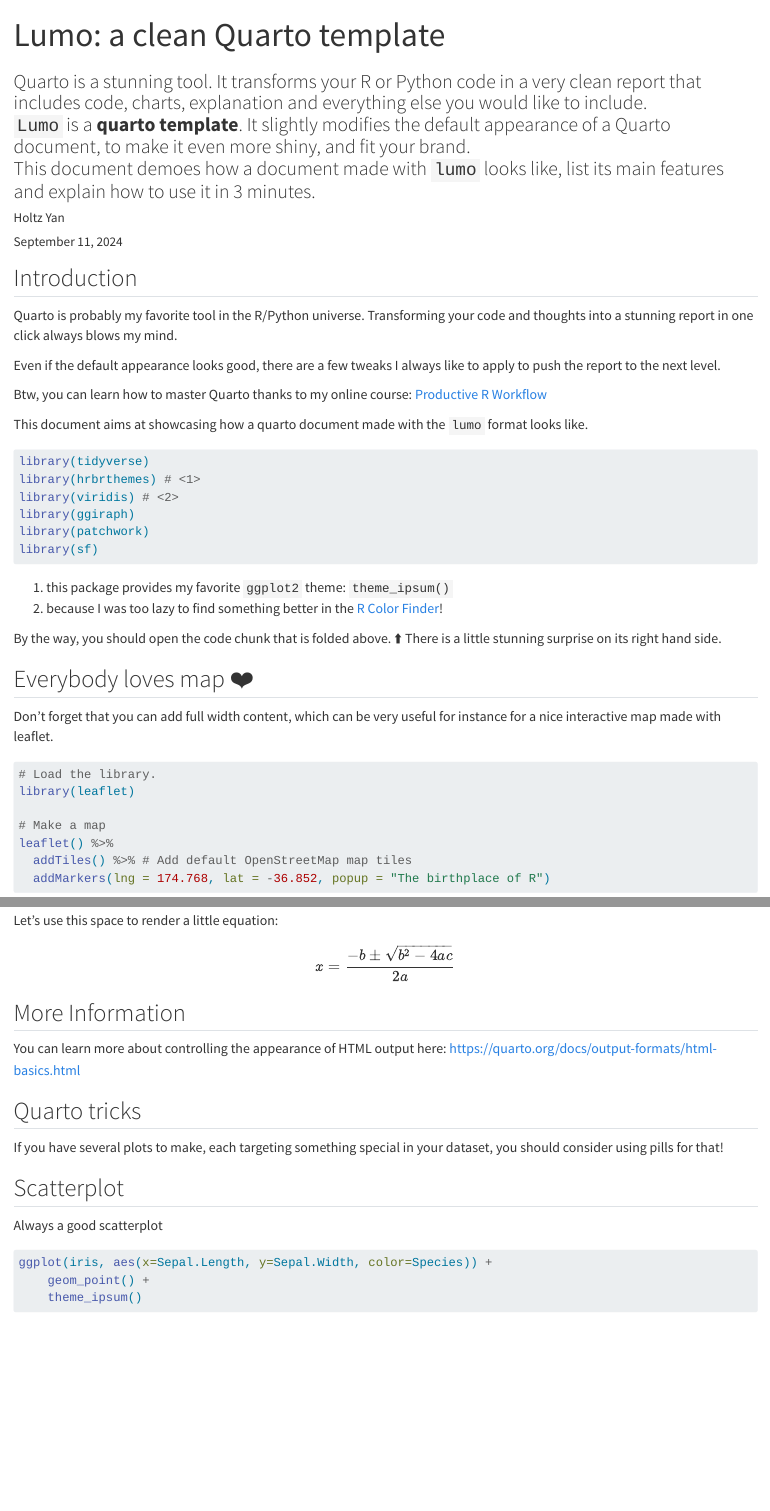
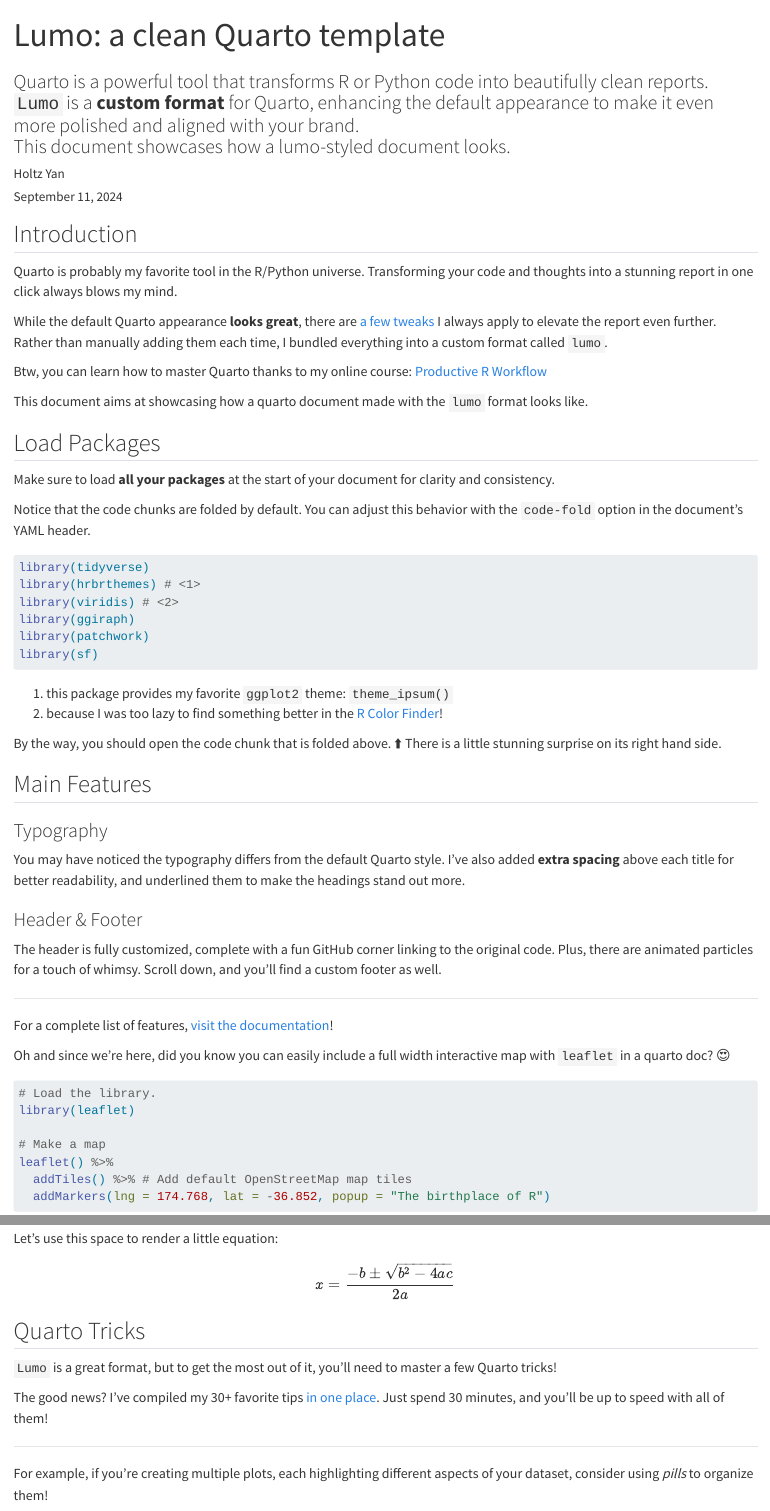
Before and after one commit to holtzy/lumo, a Quarto document (template.qmd): the page in a window 1100 px wide, from its top, and a second part further down, joined at a grey line. Rendered offline with R 4.5, knitr and Pandoc in place of Quarto, with nearby package versions; drawn as R Markdown's standard HTML page in place of the format the file asks for; code that draws random numbers runs with fixed seeds of ours; some code elsewhere in the file could not run offline; long lines of code are wrapped.

Commit message:
report ok

````diff
--- a/template.qmd
+++ b/template.qmd
@@ -1,26 +1,29 @@
 ---
 title: "Lumo: a clean Quarto template"
 subtitle: "
-Quarto is a stunning tool. It transforms your R or Python code in a very clean report that includes code, charts, explanation and everything else you would like to include.
+Quarto is a powerful tool that transforms R or Python code into beautifully clean reports.
 <br/>
-<code>Lumo</code> is a <b>quarto template</b>. It slightly modifies the default appearance of a Quarto document, to make it even more shiny, and fit your brand.
+`Lumo` is a __custom format__ for Quarto, enhancing the default appearance to make it even more polished and aligned with your brand.
 <br/>
-This document demoes how a document made with <code>lumo</code> looks like, list its main features and explain how to use it in 3 minutes."
+This document showcases how a lumo-styled document looks.
+"
 format:
   lumo-html:
-    logo: "logo.png"                             # Path to your logo
-    github-repo: "https://www.github.com"
-    primary-color: "blue"
+    logo: "logo.png"                             # Optional. Path to a logo displayed above the title
+    github-repo: "https://www.github.com"        # Optional. Adds a github corner at the top right
+    primary-color: "black"
     self-contained: true
 author: Holtz Yan
 date: last-modified
 ---
 
+
 ## Introduction
 
 Quarto is probably my favorite tool in the R/Python universe. Transforming your code and thoughts into a stunning report in one click always blows my mind.
 
-Even if the default appearance looks good, there are a few tweaks I always like to apply to push the report to the next level.
+While the default Quarto appearance **looks great**, there are [a few tweaks](https://www.productive-r-workflow.com/quarto-tricks) I always apply to elevate the report even further. Rather than manually adding them each time, I bundled everything into a custom format called `lumo`.
+
 
 ::: {.column-margin}
 
@@ -30,6 +33,14 @@ Btw, you can learn how to master Quarto thanks to my online course: [Productive
 
 
 This document aims at showcasing how a quarto document made with the `lumo` format looks like.
+
+
+## Load Packages
+
+Make sure to load **all your packages** at the start of your document for clarity and consistency.
+
+Notice that the code chunks are folded by default. You can adjust this behavior with the `code-fold` option in the document's YAML header.
+
 
 ```{r, warning=F, message=F}
 library(tidyverse)
@@ -49,9 +60,21 @@ There is a little stunning surprise on its right hand side.
 :::
 
 
-## Everybody loves map ❤️
-Don't forget that you can add full width content, which can be very useful for instance for a nice interactive map made with leaflet.
+## Main Features
 
+### Typography
+
+You may have noticed the typography differs from the default Quarto style. I've also added __extra spacing__ above each title for better readability, and underlined them to make the headings stand out more.
+
+### Header & Footer
+
+The header is fully customized, complete with a fun GitHub corner linking to the original code. Plus, there are animated particles for a touch of whimsy. Scroll down, and you'll find a custom footer as well.
+
+<hr/>
+
+For a complete list of features, [visit the documentation](https://www.productive-r-workflow.com/r/bonus/lumo-quarto-template)!
+
+Oh and since we're here, did you know you can easily include a full width interactive map with `leaflet` in a quarto doc? 😍
 ```{r}
 #| column: screen
 #| out-width: 100%
@@ -192,24 +228,26 @@ $$
 :::
 
 
-## More Information
-
-You can learn more about controlling the appearance of HTML output here: <https://quarto.org/docs/output-formats/html-basics.html>
 
 
 
+## Quarto Tricks
 
+`Lumo` is a great format, but to get the most out of it, you’ll need to master a few Quarto tricks!
 
+The good news? I’ve compiled my 30+ favorite tips [in one place](https://www.productive-r-workflow.com/quarto-tricks). Just spend 30 minutes, and you'll be up to speed with all of them!
 
-## Quarto tricks
+<hr/>
 
-If you have several plots to make, each targeting something special in your dataset, you should consider using pills for that!
+For example, if you're creating multiple plots, each highlighting different aspects of your dataset, consider using *pills* to organize them!
+
 
 ::: {.panel-tabset .nav-pills}
 
 ## Scatterplot
 
-Always a good scatterplot
+This is a good old scatterplot of the iris dataset. If you want to learn more about how to make graphs in R, visit my [R graph gallery](https://www.r-graph-gallery.com)!
+
 
 ```{r, fig.align='center'}
 ggplot(iris, aes(x=Sepal.Length, y=Sepal.Width, color=Species)) +
````
Also changed, not shown: _extensions/lumo/title-block.html, template.qmd (41 more changed lines).
